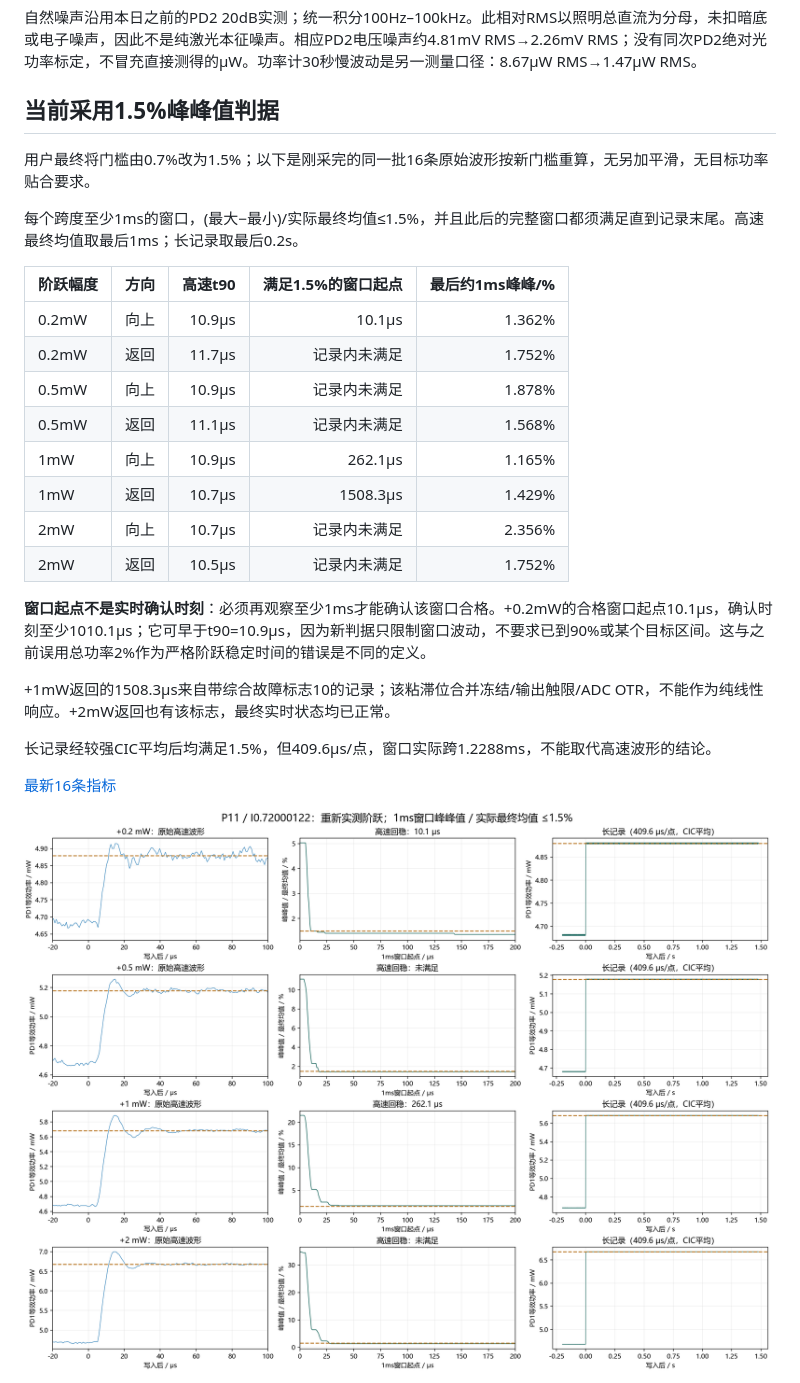
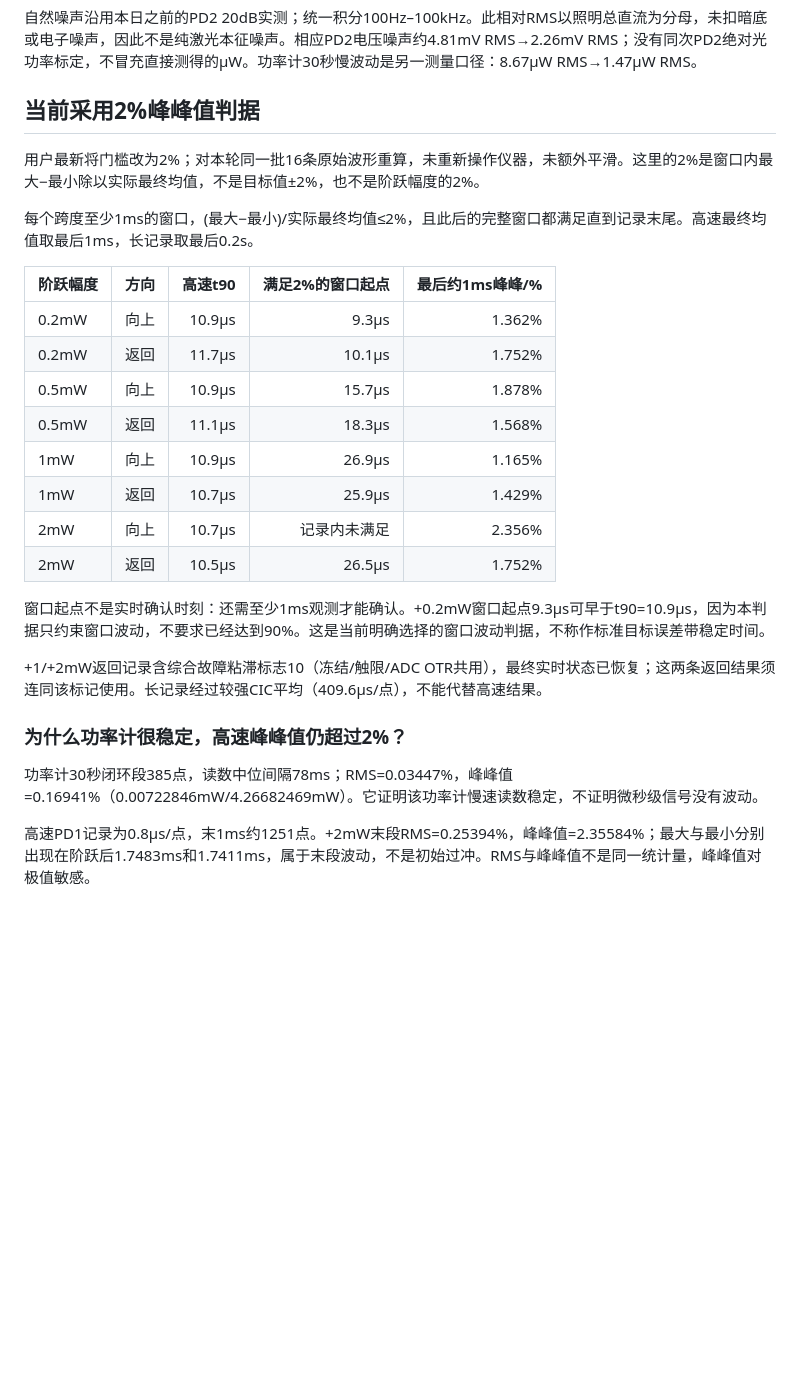
Before and after one commit to soyotoanon/20261022-vco-mapping-verification, a Markdown page: pid_balanced_20261103/README.md, the part around one of its changes. GitHub-like rendering; blank space fills up the shorter version.

```diff
--- a/pid_balanced_20261103/README.md
+++ b/pid_balanced_20261103/README.md
@@ -27,30 +27,30 @@
 
 自然噪声沿用本日之前的PD2 20dB实测；统一积分100Hz–100kHz。此相对RMS以照明总直流为分母，未扣暗底或电子噪声，因此不是纯激光本征噪声。相应PD2电压噪声约4.81mV RMS→2.26mV RMS；没有同次PD2绝对光功率标定，不冒充直接测得的μW。功率计30秒慢波动是另一测量口径：8.67μW RMS→1.47μW RMS。
 
-## 当前采用1.5%峰峰值判据
+## 当前采用2%峰峰值判据
 
-用户最终将门槛由0.7%改为1.5%；以下是刚采完的同一批16条原始波形按新门槛重算，无另加平滑，无目标功率贴合要求。
+用户最新将门槛改为2%；对本轮同一批16条原始波形重算，未重新操作仪器，未额外平滑。这里的2%是窗口内最大−最小除以实际最终均值，不是目标值±2%，也不是阶跃幅度的2%。
 
-每个跨度至少1ms的窗口，(最大−最小)/实际最终均值≤1.5%，并且此后的完整窗口都须满足直到记录末尾。高速最终均值取最后1ms；长记录取最后0.2s。
+每个跨度至少1ms的窗口，(最大−最小)/实际最终均值≤2%，且此后的完整窗口都满足直到记录末尾。高速最终均值取最后1ms，长记录取最后0.2s。
 
-| 阶跃幅度 | 方向 | 高速t90 | 满足1.5%的窗口起点 | 最后约1ms峰峰/% |
+| 阶跃幅度 | 方向 | 高速t90 | 满足2%的窗口起点 | 最后约1ms峰峰/% |
 |---|---|---:|---:|---:|
-| 0.2mW | 向上 | 10.9μs | 10.1μs | 1.362% |
-| 0.2mW | 返回 | 11.7μs | 记录内未满足 | 1.752% |
-| 0.5mW | 向上 | 10.9μs | 记录内未满足 | 1.878% |
-| 0.5mW | 返回 | 11.1μs | 记录内未满足 | 1.568% |
-| 1mW | 向上 | 10.9μs | 262.1μs | 1.165% |
-| 1mW | 返回 | 10.7μs | 1508.3μs | 1.429% |
+| 0.2mW | 向上 | 10.9μs | 9.3μs | 1.362% |
+| 0.2mW | 返回 | 11.7μs | 10.1μs | 1.752% |
+| 0.5mW | 向上 | 10.9μs | 15.7μs | 1.878% |
+| 0.5mW | 返回 | 11.1μs | 18.3μs | 1.568% |
+| 1mW | 向上 | 10.9μs | 26.9μs | 1.165% |
+| 1mW | 返回 | 10.7μs | 25.9μs | 1.429% |
 | 2mW | 向上 | 10.7μs | 记录内未满足 | 2.356% |
-| 2mW | 返回 | 10.5μs | 记录内未满足 | 1.752% |
+| 2mW | 返回 | 10.5μs | 26.5μs | 1.752% |
 
-**窗口起点不是实时确认时刻**：必须再观察至少1ms才能确认该窗口合格。+0.2mW的合格窗口起点10.1μs，确认时刻至少1010.1μs；它可早于t90=10.9μs，因为新判据只限制窗口波动，不要求已到90%或某个目标区间。这与之前误用总功率2%作为严格阶跃稳定时间的错误是不同的定义。
+窗口起点不是实时确认时刻：还需至少1ms观测才能确认。+0.2mW窗口起点9.3μs可早于t90=10.9μs，因为本判据只约束窗口波动，不要求已经达到90%。这是当前明确选择的窗口波动判据，不称作标准目标误差带稳定时间。
 
-+1mW返回的1508.3μs来自带综合故障标志10的记录；该粘滞位合并冻结/输出触限/ADC OTR，不能作为纯线性响应。+2mW返回也有该标志，最终实时状态均已正常。
++1/+2mW返回记录含综合故障粘滞标志10（冻结/触限/ADC OTR共用），最终实时状态已恢复；这两条返回结果须连同该标记使用。长记录经过较强CIC平均（409.6μs/点），不能代替高速结果。
 
-长记录经较强CIC平均后均满足1.5%，但409.6μs/点，窗口实际跨1.2288ms，不能取代高速波形的结论。
+### 为什么功率计很稳定，高速峰峰值仍超过2%？
 
-[最新16条指标](results/steps_stability07/metrics15.json)
+功率计30秒闭环段385点，读数中位间隔78ms；RMS=0.03447%，峰峰值=0.16941%（0.00722846mW/4.26682469mW）。它证明该功率计慢速读数稳定，不证明微秒级信号没有波动。
 
-![1.5%峰峰值阶跃结果](results/steps_stability07/阶跃响应_峰峰值15.png)
+高速PD1记录为0.8μs/点，末1ms约1251点。+2mW末段RMS=0.25394%，峰峰值=2.35584%；最大与最小分别出现在阶跃后1.7483ms和1.7411ms，属于末段波动，不是初始过冲。RMS与峰峰值不是同一统计量，峰峰值对极值敏感。
 
```
Also changed, not shown: other parts of pid_balanced_20261103/README.md (+12 -2 lines), pid_balanced_20261103/results/steps_stability07/阶跃响应_峰峰值20.png (added), pid_balanced_20261103/results/steps_stability07/高速末段波动核对.png (added), 6 other files.
